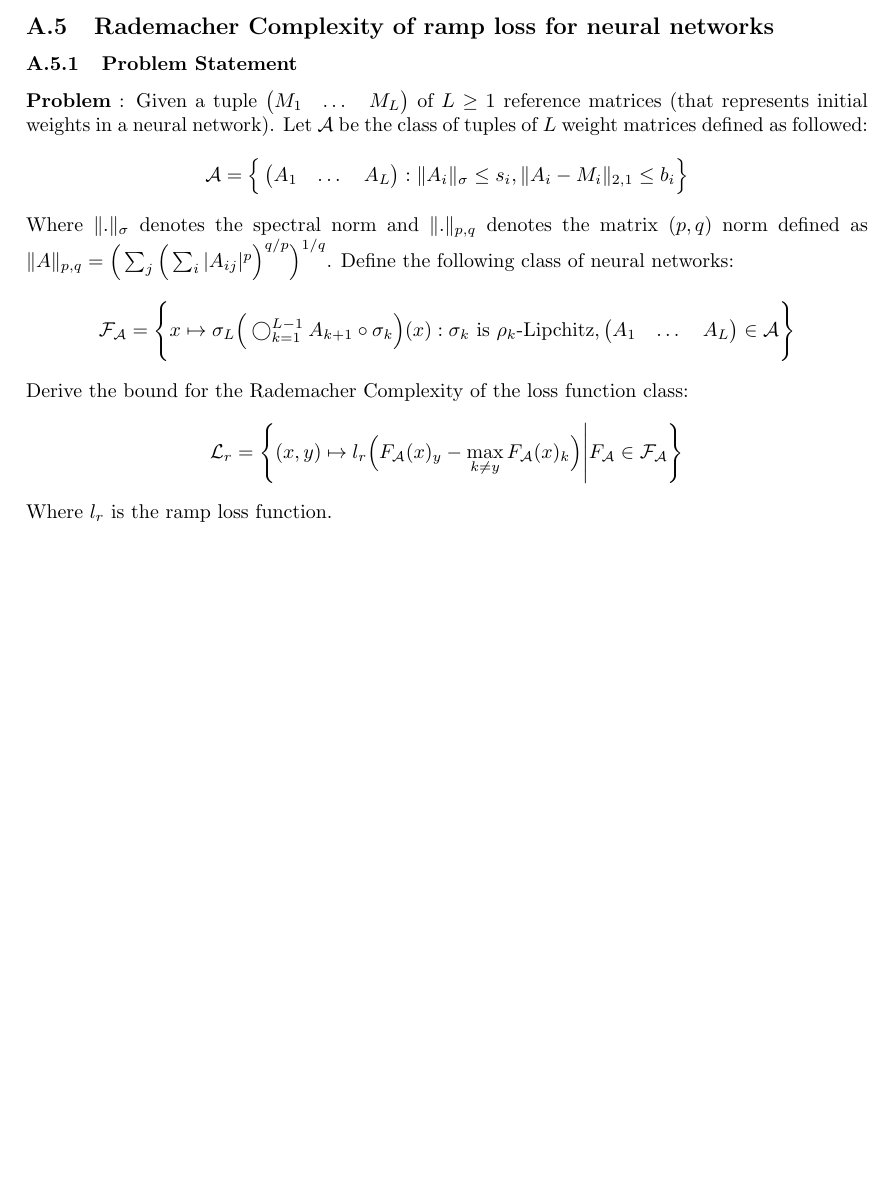
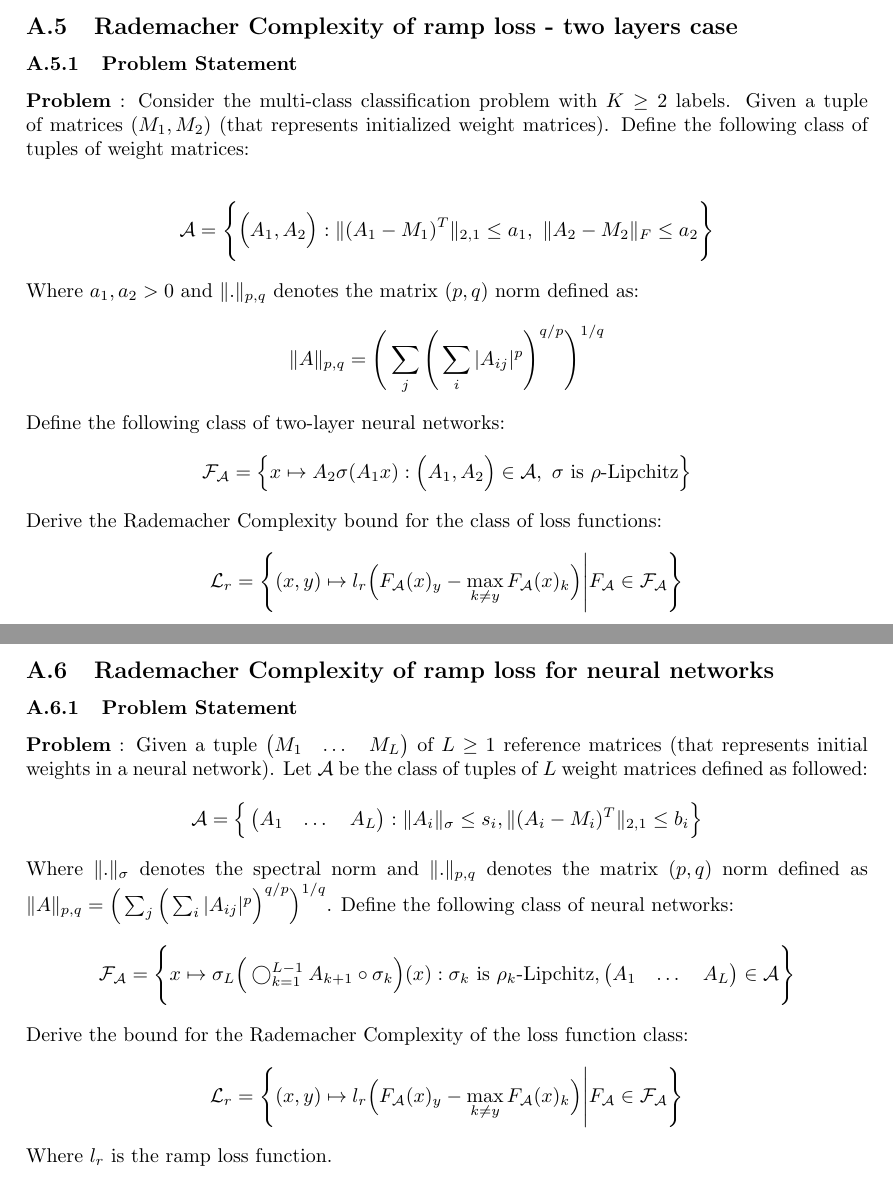
Before and after one commit to hieubkvn123/-NOTES-Statistical-Learning-Theory, a LaTeX paper (main.tex, which reads sections/main/appendices/appendix_ramp_loss_of_nn_rc.tex, sections/main/appendices/appendix_ramp_loss_twolayer_nn.tex, sections/main/appendix.tex): part of page 92 of 95 before the commit and two parts of pages 92 and 93 of 96 after it, the two joined at a grey line, cut so that both start at the same text, the shorter picture padded with empty space. Compiled offline with pdfLaTeX.

Commit message:
Checkpoint

```diff
--- a/sections/main/appendices/appendix_ramp_loss_of_nn_rc.tex
+++ b/sections/main/appendices/appendix_ramp_loss_of_nn_rc.tex
@@ -6,7 +6,7 @@
     \mathcal{A} = \bigCurl{
         \begin{pmatrix}
             A_1 & \dots & A_L
-        \end{pmatrix} : \|A_i\|_\sigma \le s_i, \|A_i - M_i\|_{2, 1}\le b_i
+        \end{pmatrix} : \|A_i\|_\sigma \le s_i, \|(A_i - M_i)^T\|_{2, 1}\le b_i
     }
 \end{align*}
 
--- /dev/null
+++ b/sections/main/appendices/appendix_ramp_loss_twolayer_nn.tex
@@ -0,0 +1,33 @@
+\newpage
+\subsection{Rademacher Complexity of ramp loss - two layers case}
+\subsubsection{Problem Statement}
+\textbf{Problem} : Consider the multi-class classification problem with $K \ge 2$ labels. Given a tuple of matrices $(M_1, M_2)$ (that represents initialized weight matrices). Define the following class of tuples of weight matrices:
+
+\begin{align*}
+    \mathcal{A} = \biggCurl{
+        \bigRound{
+            A_1, A_2
+        } : \| (A_1 - M_1)^T \|_{2, 1} \le a_1, \ \| A_2 - M_2 \|_F \le a_2
+    }
+\end{align*}
+
+\noindent Where $a_1, a_2 > 0$ and $\|.\|_{p, q}$ denotes the matrix $(p, q)$ norm defined as:
+\begin{align*}
+    \|A\|_{p, q} = \biggRound{\sum_j\biggRound{\sum_{i}|A_{ij}|^p}^{q/p}}^{1/q}
+\end{align*}
+
+\noindent Define the following class of two-layer neural networks:
+\begin{align*}
+    \F_\mathcal{A} = \bigCurl{
+        x\mapsto A_2\sigma(A_1x) : \bigRound{A_1, A_2}\in\mathcal{A}, \ \sigma \text{ is } \rho\text{-Lipchitz}
+    }
+\end{align*}
+
+\noindent Derive the Rademacher Complexity bound for the class of loss functions:
+\begin{align*}
+    \mathcal{L}_r = \biggCurl{
+        (x, y) \mapsto l_r\bigRound{
+            F_\mathcal{A}(x)_y - \max_{k\ne y}F_\mathcal{A}(x)_k
+        } \Bigg| F_\mathcal{A} \in \F_\mathcal{A}
+    }
+\end{align*}
--- a/sections/main/appendix.tex
+++ b/sections/main/appendix.tex
@@ -5,4 +5,5 @@
 \input{sections/main/appendices/appendix_neyman_pearson_lemma.tex}
 \input{sections/main/appendices/appendix_bound_con_rc_of_linear_funcs.tex}
 \input{sections/main/appendices/appendix_ramp_loss_rc.tex}
+\input{sections/main/appendices/appendix_ramp_loss_twolayer_nn.tex}
 \input{sections/main/appendices/appendix_ramp_loss_of_nn_rc.tex}
```
Also changed, not shown: sections/main/appendices/appendix_ramp_loss_rc.tex (+1 -1 lines), output/main.pdf.
